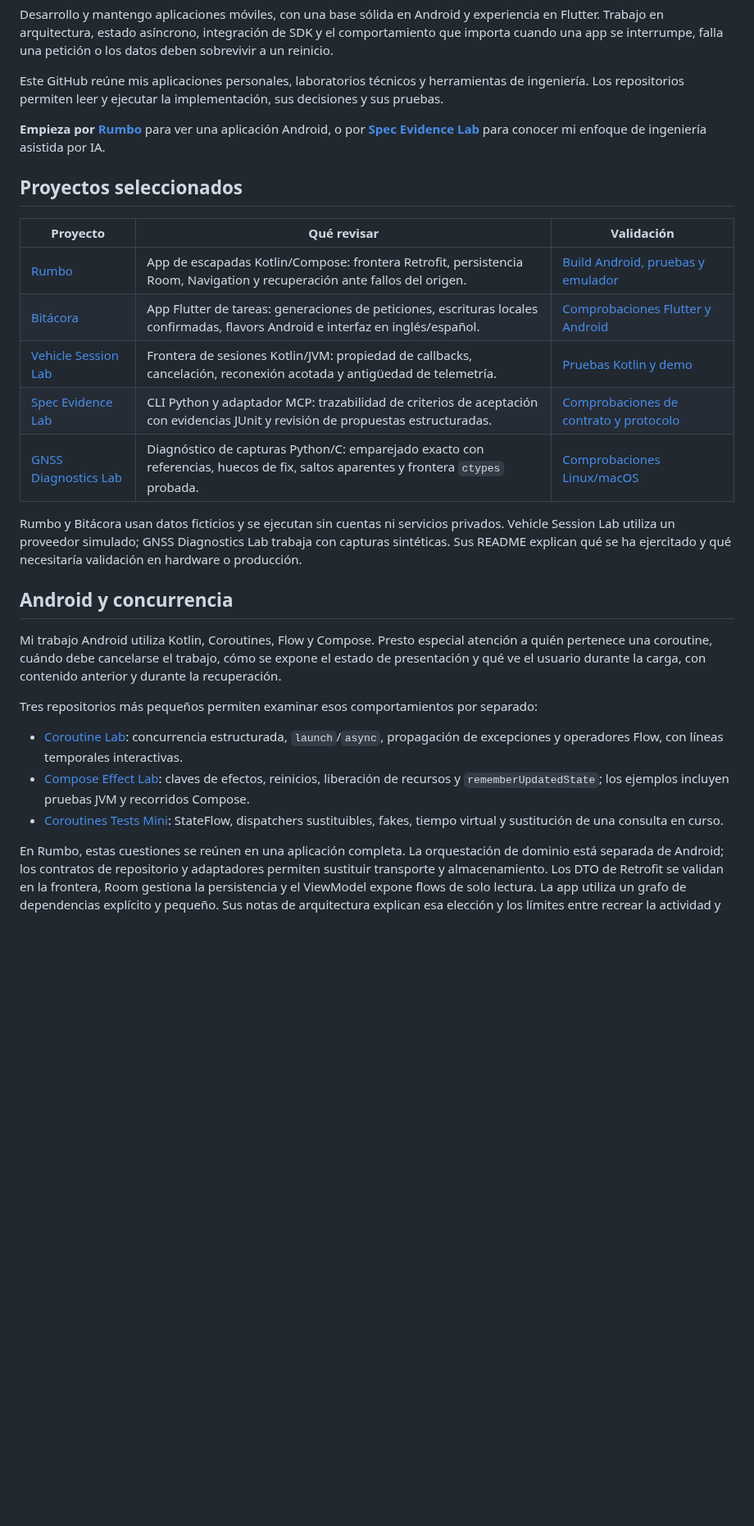
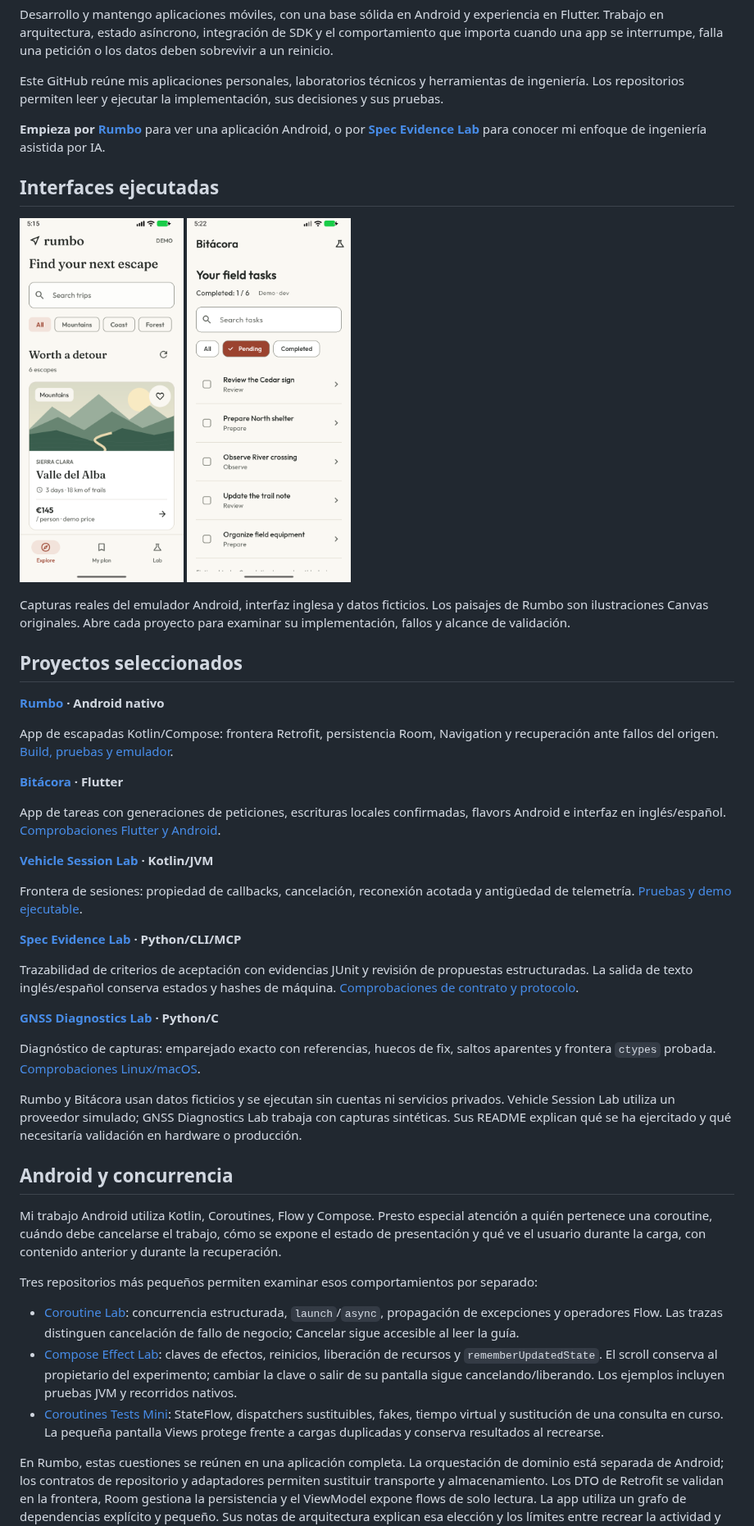
Before and after one commit to navalcode/navalcode, a Markdown page: README.es.md, the part around one of its changes. Shown at 82% size. GitHub-like rendering; pictures changed too: images/bitacora.png (added), images/rumbo.png (added); blank space fills up the shorter version.

Commit message:
docs: show real mobile interfaces and retain technical reading paths

```diff
--- a/README.es.md
+++ b/README.es.md
@@ -10,15 +10,36 @@ Este GitHub reúne mis aplicaciones personales, laboratorios técnicos y herrami
 
 **Empieza por [Rumbo](https://github.com/navalcode/rumbo-android)** para ver una aplicación Android, o por **[Spec Evidence Lab](https://github.com/navalcode/spec-evidence-lab)** para conocer mi enfoque de ingeniería asistida por IA.
 
+## Interfaces ejecutadas
+
+<p>
+<a href="https://github.com/navalcode/rumbo-android"><img src="images/rumbo.png" alt="Rumbo: catálogo ficticio de escapadas ejecutado en el emulador Android" width="200"></a>
+<a href="https://github.com/navalcode/bitacora-flutter"><img src="images/bitacora.png" alt="Bitácora: una tarea completada y cinco pendientes ejecutadas en el emulador Android" width="200"></a>
+</p>
+
+Capturas reales del emulador Android, interfaz inglesa y datos ficticios. Los paisajes de Rumbo son ilustraciones Canvas originales. Abre cada proyecto para examinar su implementación, fallos y alcance de validación.
+
 ## Proyectos seleccionados
 
-| Proyecto | Qué revisar | Validación |
-|---|---|---|
-| [Rumbo](https://github.com/navalcode/rumbo-android) | App de escapadas Kotlin/Compose: frontera Retrofit, persistencia Room, Navigation y recuperación ante fallos del origen. | [Build Android, pruebas y emulador](https://github.com/navalcode/rumbo-android/actions/workflows/checks.yml) |
-| [Bitácora](https://github.com/navalcode/bitacora-flutter) | App Flutter de tareas: generaciones de peticiones, escrituras locales confirmadas, flavors Android e interfaz en inglés/español. | [Comprobaciones Flutter y Android](https://github.com/navalcode/bitacora-flutter/actions/workflows/checks.yml) |
-| [Vehicle Session Lab](https://github.com/navalcode/vehicle-session-lab) | Frontera de sesiones Kotlin/JVM: propiedad de callbacks, cancelación, reconexión acotada y antigüedad de telemetría. | [Pruebas Kotlin y demo](https://github.com/navalcode/vehicle-session-lab/actions) |
-| [Spec Evidence Lab](https://github.com/navalcode/spec-evidence-lab) | CLI Python y adaptador MCP: trazabilidad de criterios de aceptación con evidencias JUnit y revisión de propuestas estructuradas. | [Comprobaciones de contrato y protocolo](https://github.com/navalcode/spec-evidence-lab/actions) |
-| [GNSS Diagnostics Lab](https://github.com/navalcode/gnss-diagnostics-lab) | Diagnóstico de capturas Python/C: emparejado exacto con referencias, huecos de fix, saltos aparentes y frontera `ctypes` probada. | [Comprobaciones Linux/macOS](https://github.com/navalcode/gnss-diagnostics-lab/actions) |
+**[Rumbo](https://github.com/navalcode/rumbo-android) · Android nativo**
+
+App de escapadas Kotlin/Compose: frontera Retrofit, persistencia Room, Navigation y recuperación ante fallos del origen. [Build, pruebas y emulador](https://github.com/navalcode/rumbo-android/actions/workflows/checks.yml).
+
+**[Bitácora](https://github.com/navalcode/bitacora-flutter) · Flutter**
+
+App de tareas con generaciones de peticiones, escrituras locales confirmadas, flavors Android e interfaz en inglés/español. [Comprobaciones Flutter y Android](https://github.com/navalcode/bitacora-flutter/actions/workflows/checks.yml).
+
+**[Vehicle Session Lab](https://github.com/navalcode/vehicle-session-lab) · Kotlin/JVM**
+
+Frontera de sesiones: propiedad de callbacks, cancelación, reconexión acotada y antigüedad de telemetría. [Pruebas y demo ejecutable](https://github.com/navalcode/vehicle-session-lab/actions).
+
+**[Spec Evidence Lab](https://github.com/navalcode/spec-evidence-lab) · Python/CLI/MCP**
+
+Trazabilidad de criterios de aceptación con evidencias JUnit y revisión de propuestas estructuradas. La salida de texto inglés/español conserva estados y hashes de máquina. [Comprobaciones de contrato y protocolo](https://github.com/navalcode/spec-evidence-lab/actions).
+
+**[GNSS Diagnostics Lab](https://github.com/navalcode/gnss-diagnostics-lab) · Python/C**
+
+Diagnóstico de capturas: emparejado exacto con referencias, huecos de fix, saltos aparentes y frontera `ctypes` probada. [Comprobaciones Linux/macOS](https://github.com/navalcode/gnss-diagnostics-lab/actions).
 
 Rumbo y Bitácora usan datos ficticios y se ejecutan sin cuentas ni servicios privados. Vehicle Session Lab utiliza un proveedor simulado; GNSS Diagnostics Lab trabaja con capturas sintéticas. Sus README explican qué se ha ejercitado y qué necesitaría validación en hardware o producción.
 
@@ -28,8 +49,8 @@ Mi trabajo Android utiliza Kotlin, Coroutines, Flow y Compose. Presto especial a
 
 Tres repositorios más pequeños permiten examinar esos comportamientos por separado:
 
-- [Coroutine Lab](https://github.com/navalcode/coroutine-lab): concurrencia estructurada, `launch`/`async`, propagación de excepciones y operadores Flow, con líneas temporales interactivas.
-- [Compose Effect Lab](https://github.com/navalcode/compose-effect-lab): claves de efectos, reinicios, liberación de recursos y `rememberUpdatedState`; los ejemplos incluyen pruebas JVM y recorridos Compose.
-- [Coroutines Tests Mini](https://github.com/navalcode/android-coroutines-tests-mini): StateFlow, dispatchers sustituibles, fakes, tiempo virtual y sustitución de una consulta en curso.
+- [Coroutine Lab](https://github.com/navalcode/coroutine-lab): concurrencia estructurada, `launch`/`async`, propagación de excepciones y operadores Flow. Las trazas distinguen cancelación de fallo de negocio; Cancelar sigue accesible al leer la guía.
+- [Compose Effect Lab](https://github.com/navalcode/compose-effect-lab): claves de efectos, reinicios, liberación de recursos y `rememberUpdatedState`. El scroll conserva al propietario del experimento; cambiar la clave o salir de su pantalla sigue cancelando/liberando. Los ejemplos incluyen pruebas JVM y recorridos nativos.
+- [Coroutines Tests Mini](https://github.com/navalcode/android-coroutines-tests-mini): StateFlow, dispatchers sustituibles, fakes, tiempo virtual y sustitución de una consulta en curso. La pequeña pantalla Views protege frente a cargas duplicadas y conserva resultados al recrearse.
 
 En Rumbo, estas cuestiones se reúnen en una aplicación completa. La orquestación de dominio está separada de Android; los contratos de repositorio y adaptadores permiten sustituir transporte y almacenamiento. Los DTO de Retrofit se validan en la frontera, Room gestiona la persistencia y el ViewModel expone flows de solo lectura. La app utiliza un grafo de dependencias explícito y pequeño. Sus notas de arquitectura explican esa elección y los límites entre recrear la actividad y restaurar el proceso.
```
Also changed, not shown: other parts of README.es.md (+2 -0 lines), DESIGN.md (added, +9 -0 lines), README.md (+33 -10 lines), THIRD_PARTY.md (added, +5 -0 lines), 2 other files.
